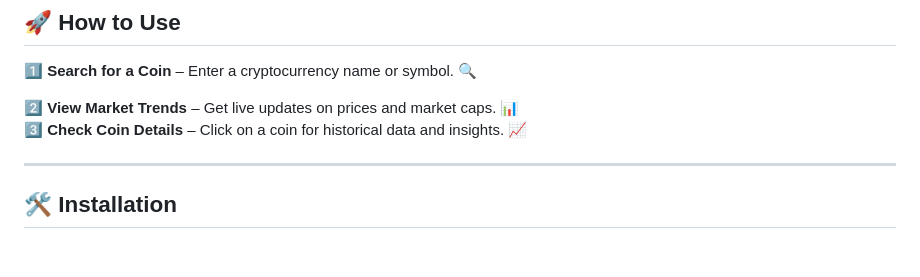
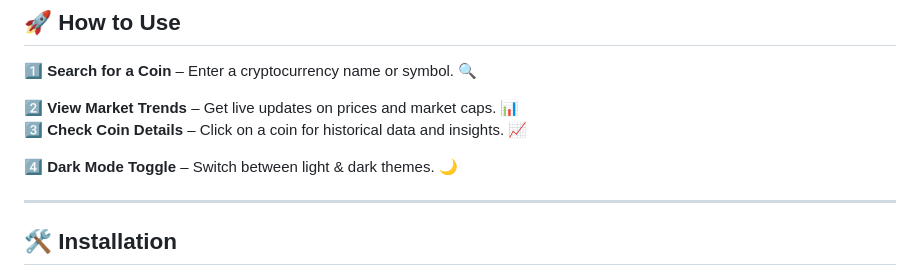
Before and after one commit to KelvCodes/CryptoBeast, a Markdown page: README.md, the part around the change. Drawn GitHub-style; blank space fills up the shorter version.

```diff
--- a/README.md
+++ b/README.md
@@ -40,6 +40,7 @@ Stay ahead in the crypto world with live updates, price charts, and historical d
 2️⃣ **View Market Trends** – Get live updates on prices and market caps. 📊
 3️⃣   **Check Coin Details** – Click on a coin for historical data and insights. 📈
 
+4️⃣ **Dark Mode Toggle** – Switch between light & dark themes. 🌙
 
 
 ---
```
